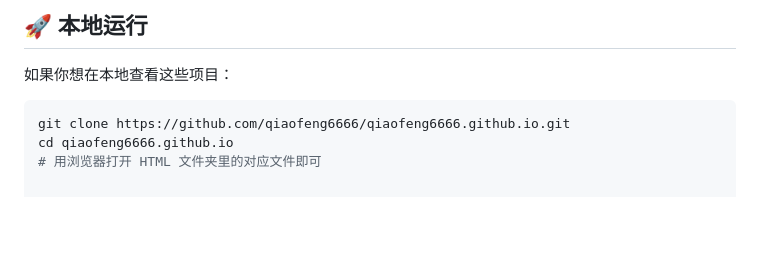
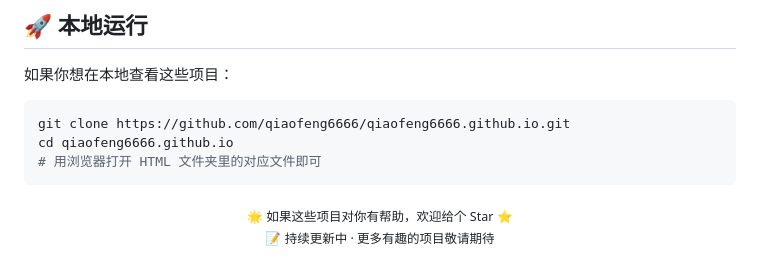
Before and after one commit to qiaofeng6666/HTML, a Markdown page: README.md, the part around the change. GitHub-like rendering; blank space fills up the shorter version.

Commit message:
Encourage users to star the project and follow updates
Add a note encouraging users to star the project and mention ongoing updates.

````diff
--- a/README.md
+++ b/README.md
@@ -109,3 +109,5 @@
 git clone https://github.com/qiaofeng6666/qiaofeng6666.github.io.git
 cd qiaofeng6666.github.io
 # 用浏览器打开 HTML 文件夹里的对应文件即可
+```
+<p align="center"> <sub> 🌟 如果这些项目对你有帮助，欢迎给个 Star ⭐ </sub> <br> <sub> 📝 持续更新中 · 更多有趣的项目敬请期待 </sub> </p>
````
